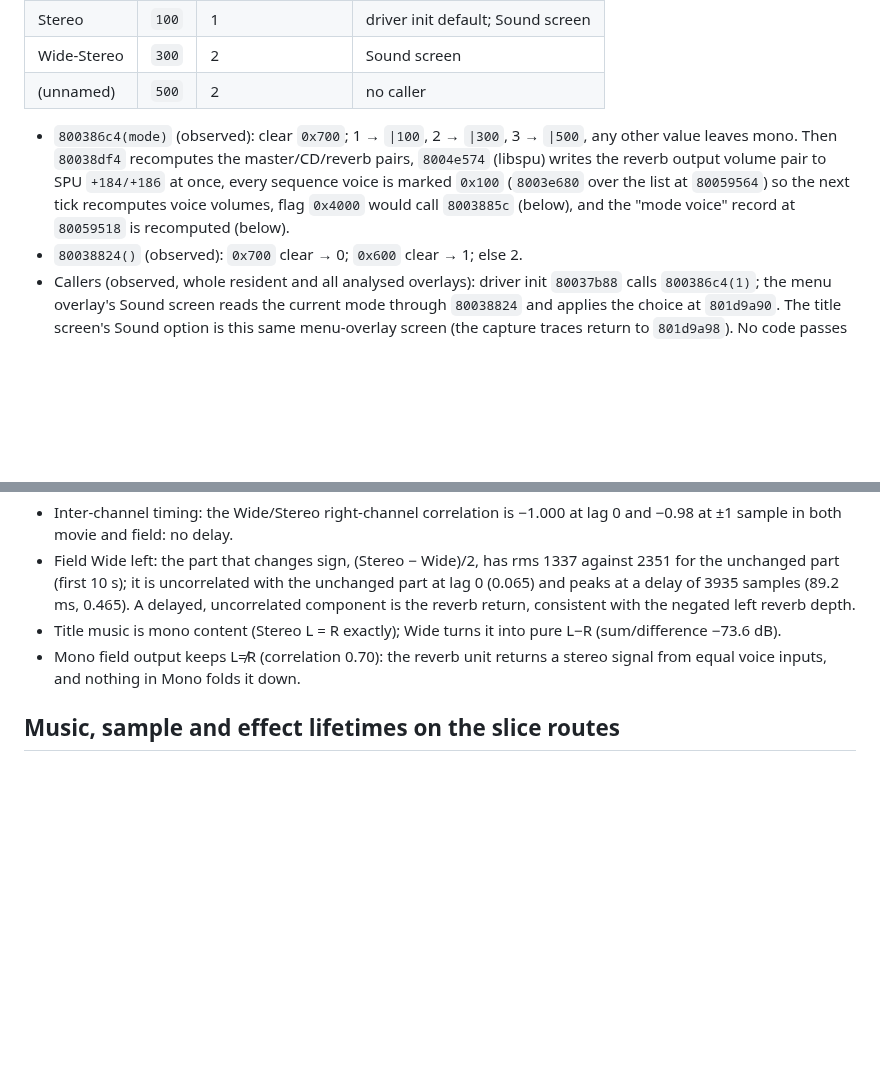
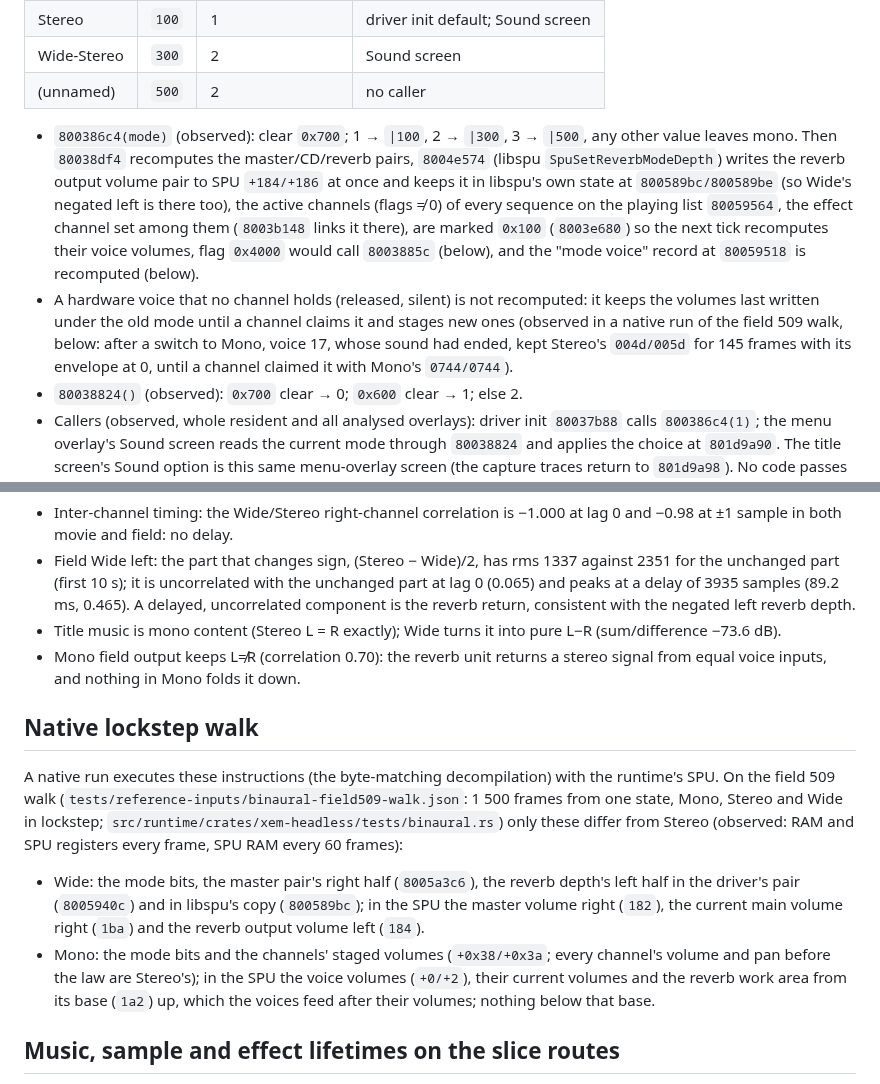
Before and after one commit to brianblakely/xenogears-ex-machina, a Markdown page: analysis/formats/sound-modes.md, 2 parts joined by grey strips. Drawn GitHub-style; blank space fills up the shorter version.

Commit message:
Docs: Mono leaves CD audio as Stereo has it; findings name libspu's copy
- docs/runtime.md said Mono halves CD audio into both sides, which the
  same bullet's movie results contradict: the driver's CD mix
  (sound_set_cd_mix_volume, 8003885C) runs only behind flag 0x4000,
  which nothing sets, so CD audio stays as Stereo has it.
- The sound-mode findings now name libspu's own copy of the reverb
  depth (800589BC/BE, kept by SpuSetReverbModeDepth 8004E574), so the
  walk test's enumerated Wide set is what they name, and list every
  value the native lockstep walk sees differ from Stereo.
- They say which voices a mode switch recomputes: the active channels of
  every sequence on the playing list, the effect set among them; a
  released, silent voice keeps the old law's volumes until a channel
  claims it (voice 17 for 145 frames on the walk).

Co-Authored-By: Claude Opus 5.5 <noreply@anthropic.com>

```diff
--- a/analysis/formats/sound-modes.md
+++ b/analysis/formats/sound-modes.md
@@ -21,11 +21,20 @@ The mode lives in bits `0x700` of the driver flag word `8005957c` (u16).
 
 - `800386c4(mode)` (observed): clear `0x700`; 1 → `|100`, 2 → `|300`,
   3 → `|500`, any other value leaves mono. Then `80038df4` recomputes the
-  master/CD/reverb pairs, `8004e574` (libspu) writes the reverb output volume
-  pair to SPU `+184/+186` at once, every sequence voice is marked `0x100`
-  (`8003e680` over the list at `80059564`) so the next tick recomputes voice
-  volumes, flag `0x4000` would call `8003885c` (below), and the "mode voice"
-  record at `80059518` is recomputed (below).
+  master/CD/reverb pairs, `8004e574` (libspu `SpuSetReverbModeDepth`) writes
+  the reverb output volume pair to SPU `+184/+186` at once and keeps it in
+  libspu's own state at `800589bc/800589be` (so Wide's negated left is there
+  too), the active channels (flags ≠ 0) of every sequence on the playing
+  list `80059564`, the effect channel set among them (`8003b148` links it
+  there), are marked `0x100` (`8003e680`) so the next tick recomputes their
+  voice volumes, flag `0x4000` would call `8003885c` (below), and the "mode
+  voice" record at `80059518` is recomputed (below).
+- A hardware voice that no channel holds (released, silent) is not
+  recomputed: it keeps the volumes last written under the old mode until a
+  channel claims it and stages new ones (observed in a native run of the
+  field 509 walk, below: after a switch to Mono, voice 17, whose sound had
+  ended, kept Stereo's `004d/005d` for 145 frames with its envelope at 0,
+  until a channel claimed it with Mono's `0744/0744`).
 - `80038824()` (observed): `0x700` clear → 0; `0x600` clear → 1; else 2.
 - Callers (observed, whole resident and all analysed overlays): driver init
   `80037b88` calls `800386c4(1)`; the menu overlay's Sound screen reads the
@@ -154,6 +163,27 @@ Numbers from `tools/analysis/audio_modes.py` (windows in frontend frames):
 - Mono field output keeps L≠R (correlation 0.70): the reverb unit returns a
   stereo signal from equal voice inputs, and nothing in Mono folds it down.
 
+## Native lockstep walk
+
+A native run executes these instructions (the byte-matching decompilation)
+with the runtime's SPU. On the field 509 walk
+(`tests/reference-inputs/binaural-field509-walk.json`: 1 500 frames from
+one state, Mono, Stereo and Wide in lockstep;
+`src/runtime/crates/xem-headless/tests/binaural.rs`) only these differ from
+Stereo (observed: RAM and SPU registers every frame, SPU RAM every 60
+frames):
+
+- Wide: the mode bits, the master pair's right half (`8005a3c6`), the
+  reverb depth's left half in the driver's pair (`8005940c`) and in
+  libspu's copy (`800589bc`); in the SPU the master volume right (`182`),
+  the current main volume right (`1ba`) and the reverb output volume left
+  (`184`).
+- Mono: the mode bits and the channels' staged volumes (`+0x38/+0x3a`;
+  every channel's volume and pan before the law are Stereo's); in the SPU
+  the voice volumes (`+0/+2`), their current volumes and the reverb work
+  area from its base (`1a2`) up, which the voices feed after their
+  volumes; nothing below that base.
+
 ## Music, sample and effect lifetimes on the slice routes
 
 Driver entry points each route executes (execution census of the `p1cov-*`
```
Also changed, not shown: docs/runtime.md (+6 -3 lines).
